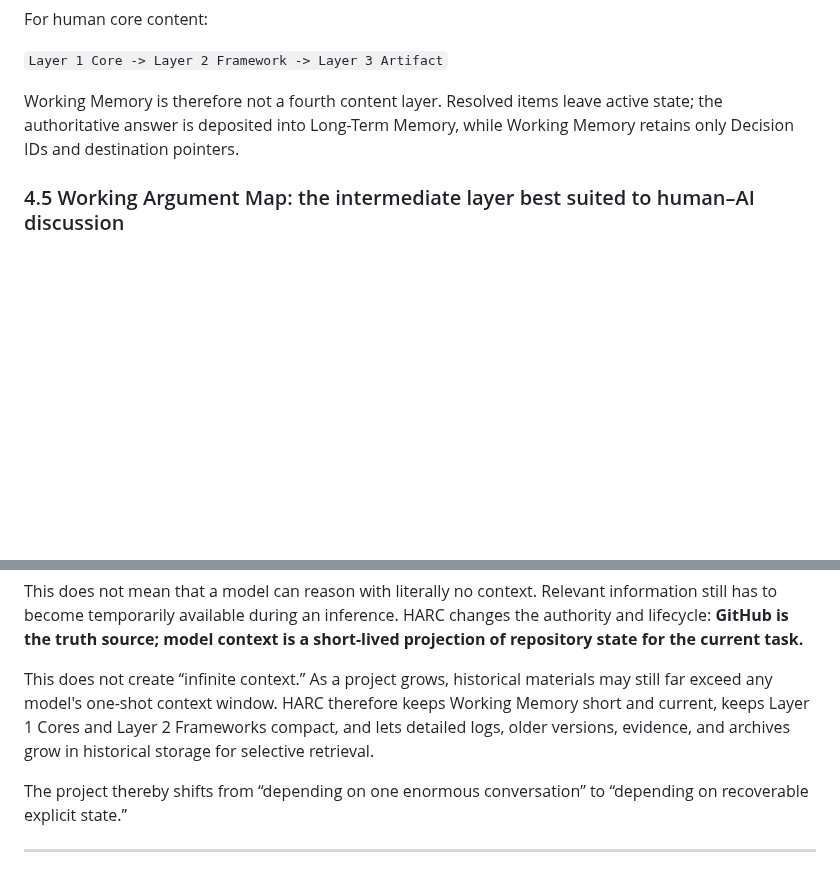
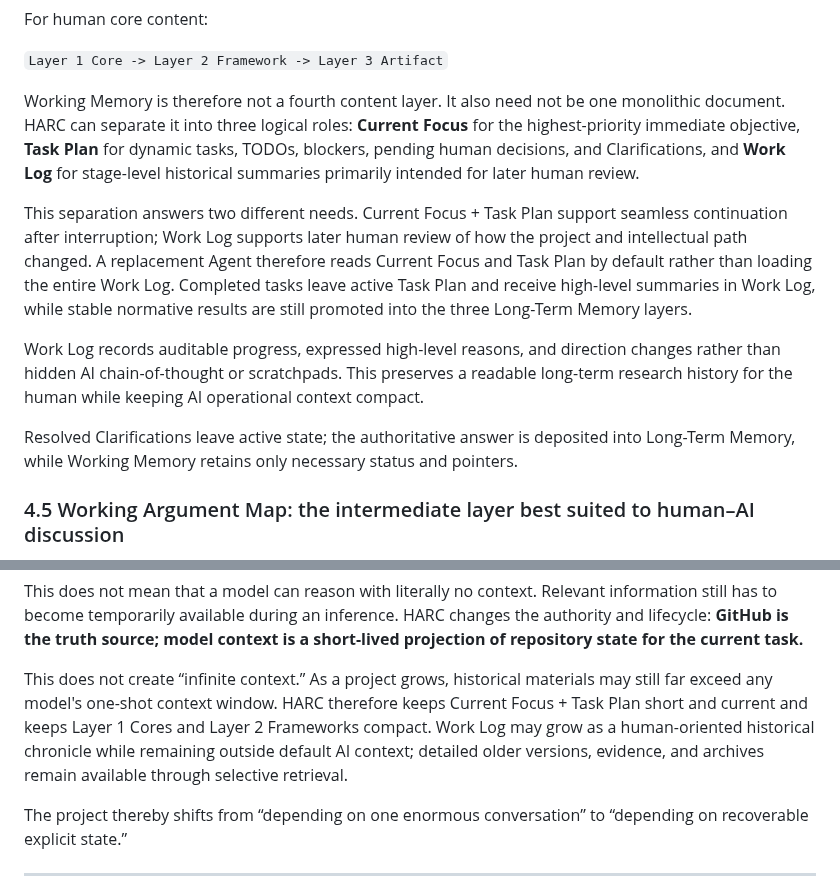
Before and after one commit to ChongLiuPhil/AI-Assisted-Human-Inquiry-and-Creation-Protocol, a Markdown page: paper/METHODOLOGY_ARTICLE.en.md, 2 parts joined by grey strips. GitHub-like rendering; blank space fills up the shorter version.

Commit message:
paper: propagate modular Working Memory into methodology draft

```diff
--- a/paper/METHODOLOGY_ARTICLE.en.md
+++ b/paper/METHODOLOGY_ARTICLE.en.md
@@ -131,7 +131,13 @@ For human core content:
 
 `Layer 1 Core -> Layer 2 Framework -> Layer 3 Artifact`
 
-Working Memory is therefore not a fourth content layer. Resolved items leave active state; the authoritative answer is deposited into Long-Term Memory, while Working Memory retains only Decision IDs and destination pointers.
+Working Memory is therefore not a fourth content layer. It also need not be one monolithic document. HARC can separate it into three logical roles: **Current Focus** for the highest-priority immediate objective, **Task Plan** for dynamic tasks, TODOs, blockers, pending human decisions, and Clarifications, and **Work Log** for stage-level historical summaries primarily intended for later human review.
+
+This separation answers two different needs. Current Focus + Task Plan support seamless continuation after interruption; Work Log supports later human review of how the project and intellectual path changed. A replacement Agent therefore reads Current Focus and Task Plan by default rather than loading the entire Work Log. Completed tasks leave active Task Plan and receive high-level summaries in Work Log, while stable normative results are still promoted into the three Long-Term Memory layers.
+
+Work Log records auditable progress, expressed high-level reasons, and direction changes rather than hidden AI chain-of-thought or scratchpads. This preserves a readable long-term research history for the human while keeping AI operational context compact.
+
+Resolved Clarifications leave active state; the authoritative answer is deposited into Long-Term Memory, while Working Memory retains only necessary status and pointers.
 
 ### 4.5 Working Argument Map: the intermediate layer best suited to human–AI discussion
 
@@ -287,7 +293,7 @@ Working Memory and all three Long-Term Research Memory layers therefore remain i
 
 This does not mean that a model can reason with literally no context. Relevant information still has to become temporarily available during an inference. HARC changes the authority and lifecycle: **GitHub is the truth source; model context is a short-lived projection of repository state for the current task.**
 
-This does not create “infinite context.” As a project grows, historical materials may still far exceed any model's one-shot context window. HARC therefore keeps Working Memory short and current, keeps Layer 1 Cores and Layer 2 Frameworks compact, and lets detailed logs, older versions, evidence, and archives grow in historical storage for selective retrieval.
+This does not create “infinite context.” As a project grows, historical materials may still far exceed any model's one-shot context window. HARC therefore keeps Current Focus + Task Plan short and current and keeps Layer 1 Cores and Layer 2 Frameworks compact. Work Log may grow as a human-oriented historical chronicle while remaining outside default AI context; detailed older versions, evidence, and archives remain available through selective retrieval.
 
 The project thereby shifts from “depending on one enormous conversation” to “depending on recoverable explicit state.”
 
```
